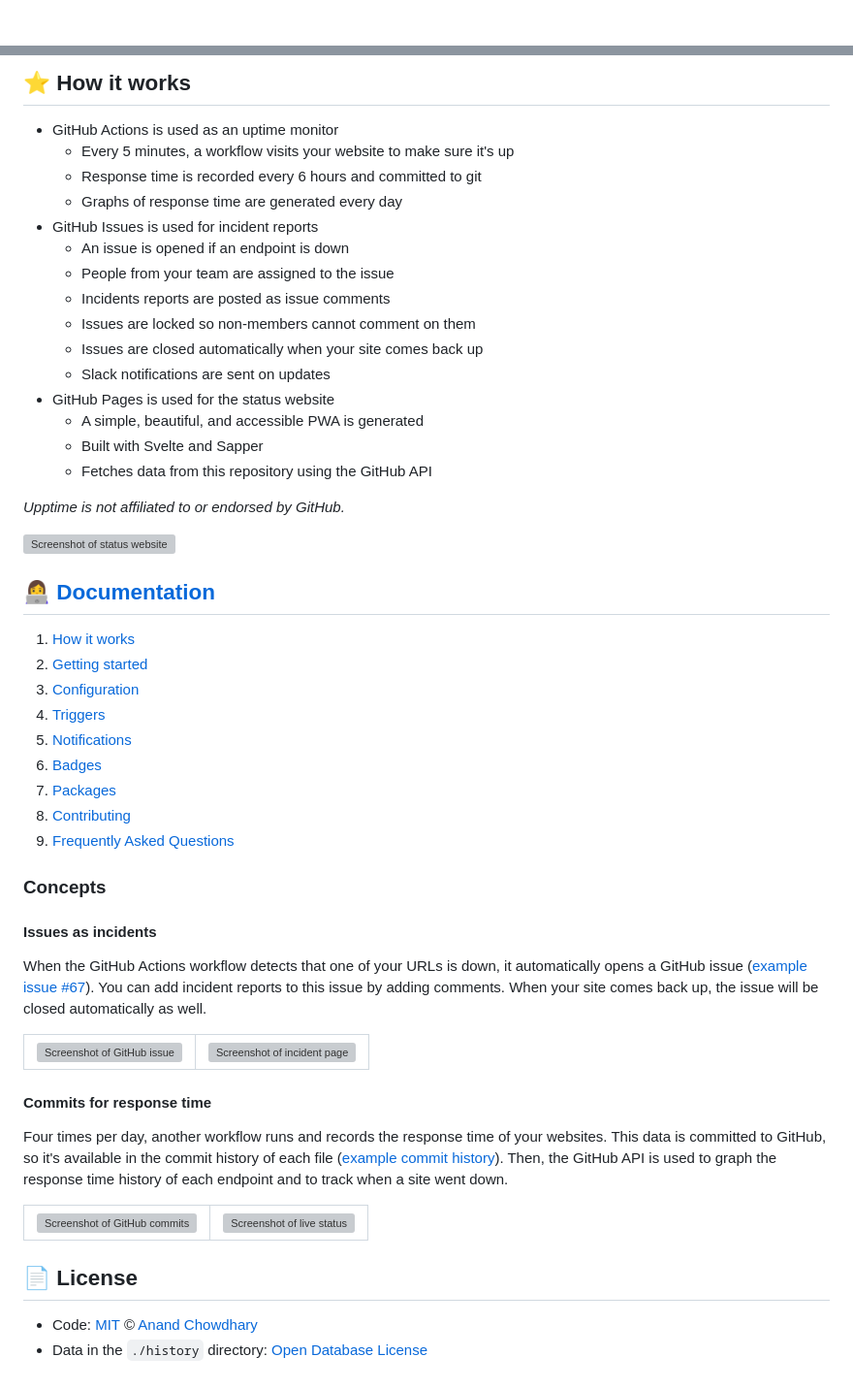
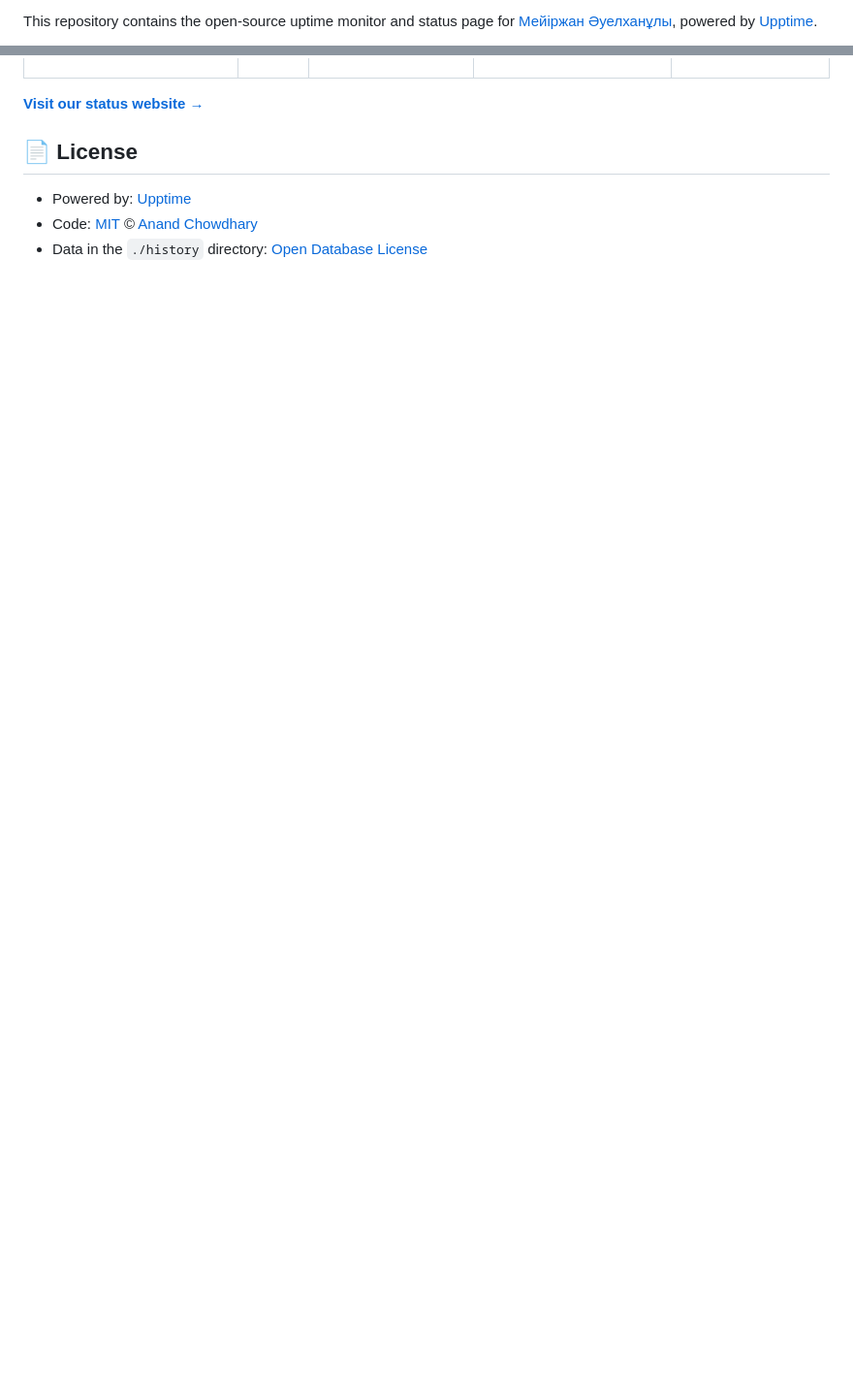
Before and after one commit to kazprose/qutpay-status, a Markdown page: README.md, 2 parts joined by grey strips. Shown at 97% size. Rendered like a GitHub page; blank space fills up the shorter version; grey boxes are pictures that could not be loaded.

Commit message:
:pencil: Update summary in README [skip ci] [upptime]

```diff
--- a/README.md
+++ b/README.md
@@ -2,3 +2,3 @@
 
-<!--start: description-->
+This repository contains the open-source uptime monitor and status page for [Мейіржан Әуелханұлы](https://status.qut.kz), powered by [Upptime](https://github.com/upptime/upptime).
 
@@ -42,76 +26,10 @@ Since launching, Upptime has grown to over 16,000 stars and is actively used by
 
 <!--end: status pages-->
 
-<!--start: docs-->
-
-## ⭐ How it works
-
-- GitHub Actions is used as an uptime monitor
-  - Every 5 minutes, a workflow visits your website to make sure it's up
-  - Response time is recorded every 6 hours and committed to git
-  - Graphs of response time are generated every day
-- GitHub Issues is used for incident reports
-  - An issue is opened if an endpoint is down
-  - People from your team are assigned to the issue
-  - Incidents reports are posted as issue comments
-  - Issues are locked so non-members cannot comment on them
-  - Issues are closed automatically when your site comes back up
-  - Slack notifications are sent on updates
-- GitHub Pages is used for the status website
-  - A simple, beautiful, and accessible PWA is generated
-  - Built with Svelte and Sapper
-  - Fetches data from this repository using the GitHub API
-
-_Upptime is not affiliated to or endorsed by GitHub._
-
-[![Screenshot of status website](https://raw.githubusercontent.com/upptime/upptime.js.org/master/static/img/screenshot-status.png)](https://upptime.js.org)
-
-## 👩‍💻 [Documentation](https://upptime.js.org)
-
-1. [How it works](https://upptime.js.org/docs)
-1. [Getting started](https://upptime.js.org/docs/get-started)
-1. [Configuration](https://upptime.js.org/docs/configuration)
-1. [Triggers](https://upptime.js.org/docs/triggers)
-1. [Notifications](https://upptime.js.org/docs/notifications)
-1. [Badges](https://upptime.js.org/docs/badges)
-1. [Packages](https://upptime.js.org/docs/packages)
-1. [Contributing](https://upptime.js.org/docs/contributing)
-1. [Frequently Asked Questions](https://upptime.js.org/docs/faq)
-
-### Concepts
-
-#### Issues as incidents
-
-When the GitHub Actions workflow detects that one of your URLs is down, it automatically opens a GitHub issue ([example issue #67](https://github.com/upptime/upptime/issues/67)). You can add incident reports to this issue by adding comments. When your site comes back up, the issue will be closed automatically as well.
-
-<table>
-  <tr>
-    <td>
-      <img alt="Screenshot of GitHub issue" src="https://raw.githubusercontent.com/upptime/upptime.js.org/master/static/img/screenshot-issue.png">
-    </td>
-    <td>
-      <img alt="Screenshot of incident page" src="https://raw.githubusercontent.com/upptime/upptime.js.org/master/static/img/screenshot-incident.png">
-    </td>
-  </tr>
-</table>
-
-#### Commits for response time
-
-Four times per day, another workflow runs and records the response time of your websites. This data is committed to GitHub, so it's available in the commit history of each file ([example commit history](https://github.com/koj-co/upptime/commits/master/history/wikipedia.yml)). Then, the GitHub API is used to graph the response time history of each endpoint and to track when a site went down.
-
-<table>
-  <tr>
-    <td>
-      <img alt="Screenshot of GitHub commits" src="https://raw.githubusercontent.com/upptime/upptime.js.org/master/static/img/screenshot-history.png">
-    </td>
-    <td>
-      <img alt="Screenshot of live status" src="https://raw.githubusercontent.com/upptime/upptime.js.org/master/static/img/screenshot-live-status.png">
-    </td>
-  </tr>
-</table>
-<!--end: docs-->
+[**Visit our status website →**](https://status.qut.kz)
 
 ## 📄 License
 
+- Powered by: [Upptime](https://github.com/upptime/upptime)
 - Code: [MIT](./LICENSE) © [Anand Chowdhary](https://anandchowdhary.com)
 - Data in the `./history` directory: [Open Database License](https://opendatacommons.org/licenses/odbl/1-0/)
```
Also changed, not shown: other parts of README.md (+13 -29 lines).
